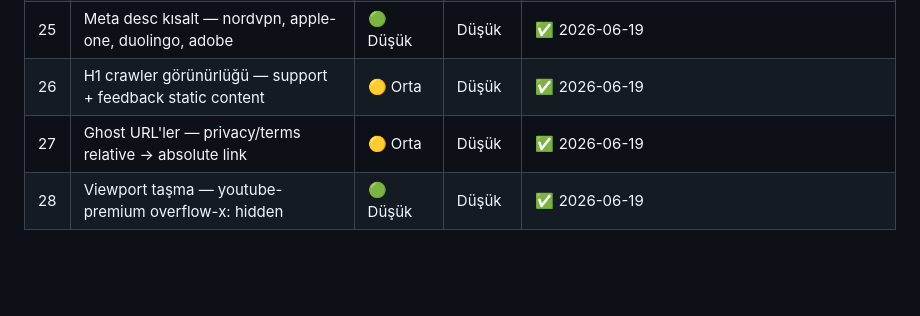
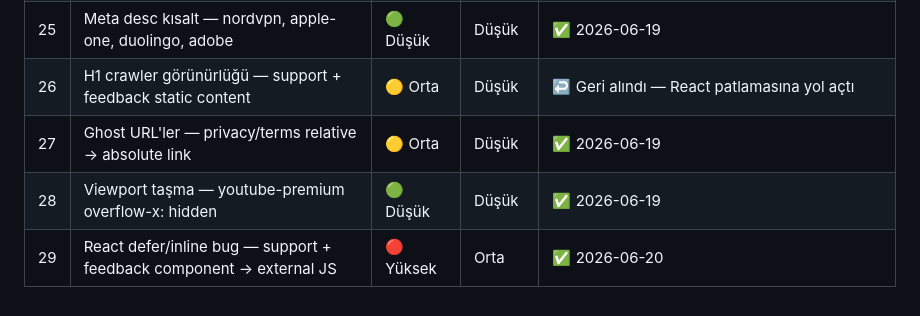
Before and after one commit to yilmaz0emre/centryai-web, a Markdown page: SEO_FIXES.md, the part around the change. Rendered like a GitHub page; blank space fills up the shorter version.

Commit message:
docs(seo): item 26 revize, item 29 eklendi — React defer bug fix
#26: #root statik HTML geri alındı (React patlamasına yol açtı)
#29: support + feedback component → external defer JS (2026-06-20)

Co-Authored-By: Claude Sonnet 4.6 <noreply@anthropic.com>

```diff
--- a/SEO_FIXES.md
+++ b/SEO_FIXES.md
@@ -482,6 +482,7 @@ TBT 454ms: unpkg React CDN script parse süresi + muhtemelen scan variance. GSC
 | 23 | CLS düzeltme — display=optional (apple-one, mejor-app) | 🟡 Orta | Düşük | ✅ 2026-06-20 |
 | 24 | preconnect — fonts.googleapis.com (index.html dahil) | 🟡 Orta | Düşük | ✅ 2026-06-19 |
 | 25 | Meta desc kısalt — nordvpn, apple-one, duolingo, adobe | 🟢 Düşük | Düşük | ✅ 2026-06-19 |
-| 26 | H1 crawler görünürlüğü — support + feedback static content | 🟡 Orta | Düşük | ✅ 2026-06-19 |
+| 26 | H1 crawler görünürlüğü — support + feedback static content | 🟡 Orta | Düşük | ↩️ Geri alındı — React patlamasına yol açtı |
 | 27 | Ghost URL'ler — privacy/terms relative → absolute link | 🟡 Orta | Düşük | ✅ 2026-06-19 |
 | 28 | Viewport taşma — youtube-premium overflow-x: hidden | 🟢 Düşük | Düşük | ✅ 2026-06-19 |
+| 29 | React defer/inline bug — support + feedback component → external JS | 🔴 Yüksek | Orta | ✅ 2026-06-20 |
```
